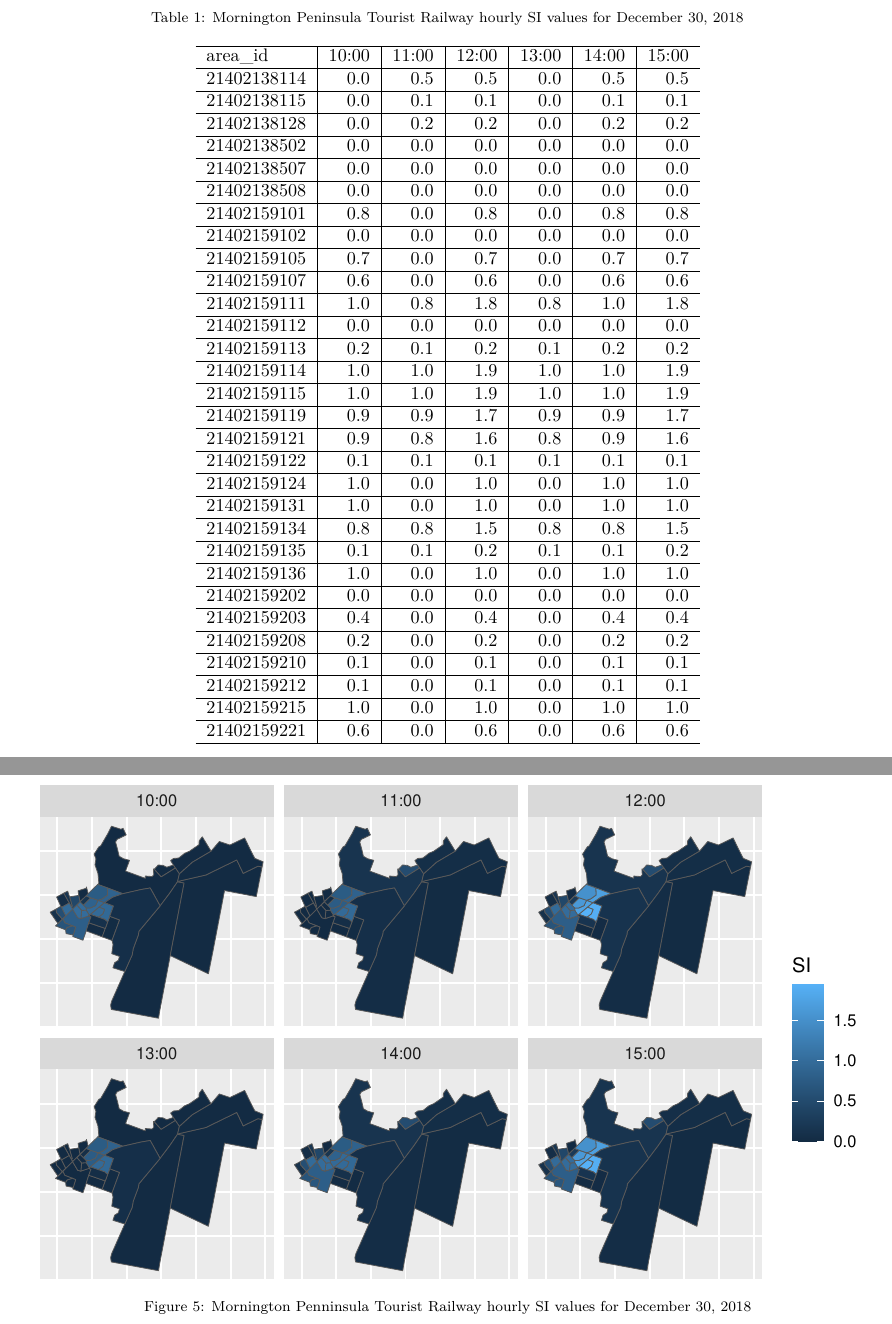
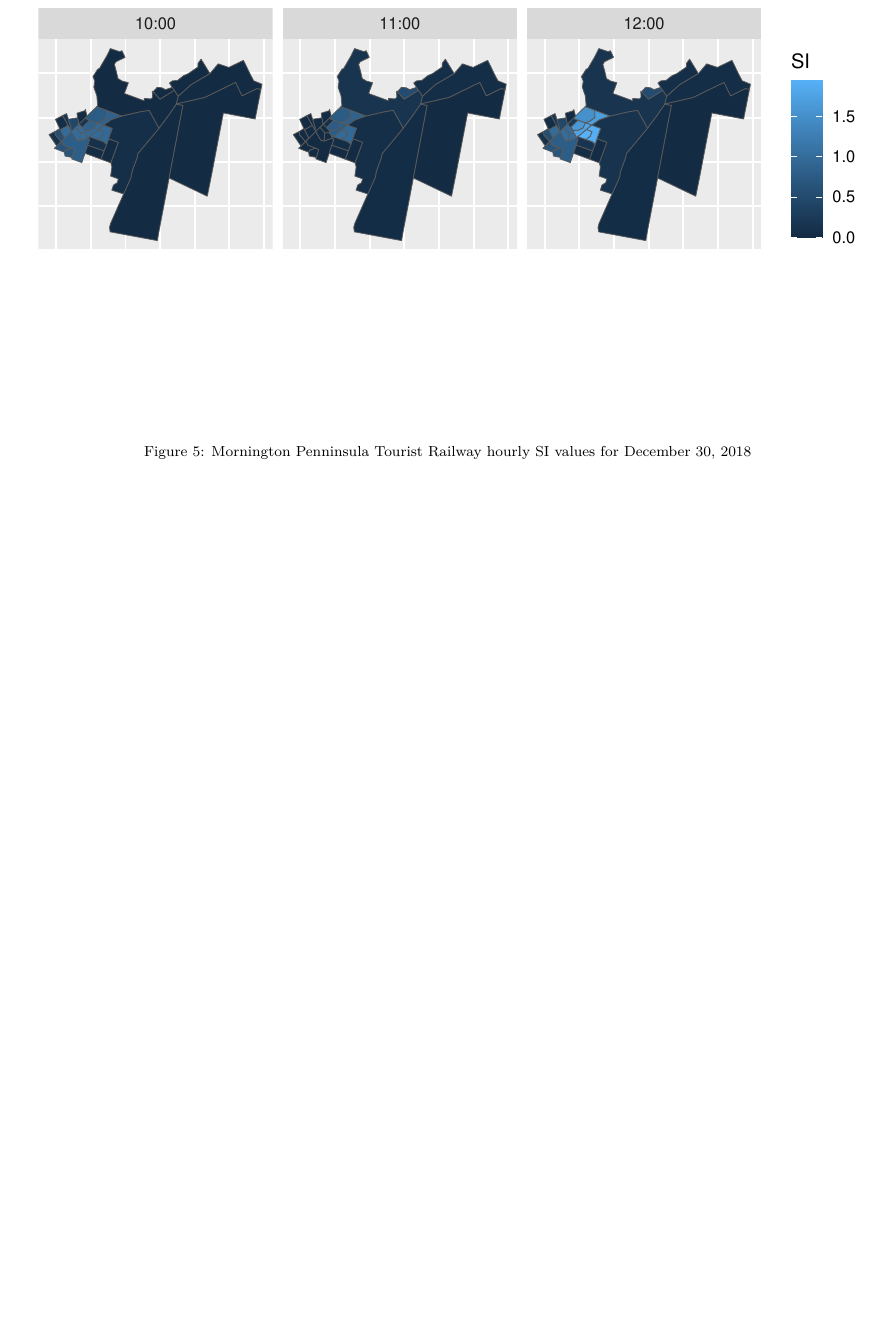
Before and after one commit to James-Reynolds/gtfssupplyindex_main_paper, a LaTeX paper (Leveraging_GTFS_to_assess_transit_supply_Transport_Geography.tex): two parts of pages 9 and 10 of 16 before the commit and part of page 9 of 15 after it, the two joined at a grey line, cut at the place of the change, the shorter picture padded with empty space. Compiled offline with pdfLaTeX.

Commit message:
pre-edit and refocus of paper

```diff
--- a/Leveraging_GTFS_to_assess_transit_supply_Transport_Geography.tex
+++ b/Leveraging_GTFS_to_assess_transit_supply_Transport_Geography.tex
@@ -472,77 +472,6 @@
   @ref(fig:SI\_mornington\_20181230\_output).
 \end{enumerate}
 
-\begin{table}
-
-\caption{\label{tab:SI_mornington_20181230_output}Mornington Peninsula Tourist Railway hourly SI values for December 30, 2018}
-\centering
-\begin{tabular}[t]{l|r|r|r|r|r|r}
-\hline
-area\_id & 10:00 & 11:00 & 12:00 & 13:00 & 14:00 & 15:00\\
-\hline
-21402138114 & 0.0 & 0.5 & 0.5 & 0.0 & 0.5 & 0.5\\
-\hline
-21402138115 & 0.0 & 0.1 & 0.1 & 0.0 & 0.1 & 0.1\\
-\hline
-21402138128 & 0.0 & 0.2 & 0.2 & 0.0 & 0.2 & 0.2\\
-\hline
-21402138502 & 0.0 & 0.0 & 0.0 & 0.0 & 0.0 & 0.0\\
-\hline
-21402138507 & 0.0 & 0.0 & 0.0 & 0.0 & 0.0 & 0.0\\
-\hline
-21402138508 & 0.0 & 0.0 & 0.0 & 0.0 & 0.0 & 0.0\\
-\hline
-21402159101 & 0.8 & 0.0 & 0.8 & 0.0 & 0.8 & 0.8\\
-\hline
-21402159102 & 0.0 & 0.0 & 0.0 & 0.0 & 0.0 & 0.0\\
-\hline
-21402159105 & 0.7 & 0.0 & 0.7 & 0.0 & 0.7 & 0.7\\
-\hline
-21402159107 & 0.6 & 0.0 & 0.6 & 0.0 & 0.6 & 0.6\\
-\hline
-21402159111 & 1.0 & 0.8 & 1.8 & 0.8 & 1.0 & 1.8\\
-\hline
-21402159112 & 0.0 & 0.0 & 0.0 & 0.0 & 0.0 & 0.0\\
-\hline
-21402159113 & 0.2 & 0.1 & 0.2 & 0.1 & 0.2 & 0.2\\
-\hline
-21402159114 & 1.0 & 1.0 & 1.9 & 1.0 & 1.0 & 1.9\\
-\hline
-21402159115 & 1.0 & 1.0 & 1.9 & 1.0 & 1.0 & 1.9\\
-\hline
-21402159119 & 0.9 & 0.9 & 1.7 & 0.9 & 0.9 & 1.7\\
-\hline
-21402159121 & 0.9 & 0.8 & 1.6 & 0.8 & 0.9 & 1.6\\
-\hline
-21402159122 & 0.1 & 0.1 & 0.1 & 0.1 & 0.1 & 0.1\\
-\hline
-21402159124 & 1.0 & 0.0 & 1.0 & 0.0 & 1.0 & 1.0\\
-\hline
-21402159131 & 1.0 & 0.0 & 1.0 & 0.0 & 1.0 & 1.0\\
-\hline
-21402159134 & 0.8 & 0.8 & 1.5 & 0.8 & 0.8 & 1.5\\
-\hline
-21402159135 & 0.1 & 0.1 & 0.2 & 0.1 & 0.1 & 0.2\\
-\hline
-21402159136 & 1.0 & 0.0 & 1.0 & 0.0 & 1.0 & 1.0\\
-\hline
-21402159202 & 0.0 & 0.0 & 0.0 & 0.0 & 0.0 & 0.0\\
-\hline
-21402159203 & 0.4 & 0.0 & 0.4 & 0.0 & 0.4 & 0.4\\
-\hline
-21402159208 & 0.2 & 0.0 & 0.2 & 0.0 & 0.2 & 0.2\\
-\hline
-21402159210 & 0.1 & 0.0 & 0.1 & 0.0 & 0.1 & 0.1\\
-\hline
-21402159212 & 0.1 & 0.0 & 0.1 & 0.0 & 0.1 & 0.1\\
-\hline
-21402159215 & 1.0 & 0.0 & 1.0 & 0.0 & 1.0 & 1.0\\
-\hline
-21402159221 & 0.6 & 0.0 & 0.6 & 0.0 & 0.6 & 0.6\\
-\hline
-\end{tabular}
-\end{table}
-
 \begin{figure}
 \centering
 \includegraphics{Leveraging_GTFS_to_assess_transit_supply_Transport_Geography_files/figure-latex/SI_mornington_20181230_output-1.pdf}
```
Also changed, not shown: packages.bib (+9 -9 lines), Leveraging_GTFS_to_assess_transit_supply_Transport_Geography.pdf, Leveraging_GTFS_to_assess_transit_supply_Transport_Geography_files/figure-latex/Melbourne_230808_by_hour-1.pdf, Leveraging_GTFS_to_assess_transit_supply_Transport_Geography_files/figure-latex/Melbourne_CBD_map_230808-1.pdf, Leveraging_GTFS_to_assess_transit_supply_Transport_Geography_files/figure-latex/Melbourne_City_sa2_230808_by_hour-1.pdf, Leveraging_GTFS_to_assess_transit_supply_Transport_Geography_files/figure-latex/SI_mornington_20181230_output-1.pdf, Leveraging_GTFS_to_assess_transit_supply_Transport_Geography_files/figure-latex/greater_melbourne_230808_5pm_versus_total_scatterplot-1.pdf, Leveraging_GTFS_to_assess_transit_supply_Transport_Geography_files/figure-latex/greater_melbourne_230808_8am_versus_total_scatterplot-1.pdf, Leveraging_GTFS_to_assess_transit_supply_Transport_Geography_files/figure-latex/greater_melbourne_230808_8am_versus_total_scatterplot_by_hour-1.pdf, Leveraging_GTFS_to_assess_transit_supply_Transport_Geography_files/figure-latex/greater_melbourne_230808_9pm_versus_total_scatterplot-1.pdf, Leveraging_GTFS_to_assess_transit_supply_Transport_Geography_files/figure-latex/greater_melbourne_230808_by_sa3_scatterplot-1.pdf, Leveraging_GTFS_to_assess_transit_supply_Transport_Geography_files/figure-latex/greater_melbourne_230808_sa3_by_hour_percentatages-1.pdf, Leveraging_GTFS_to_assess_transit_supply_Transport_Geography_files/figure-latex/map_greater_melbourne_230808_by_sa3-1.pdf, Leveraging_GTFS_to_assess_transit_supply_Transport_Geography.tex (26 more changed lines), 1 other file.
